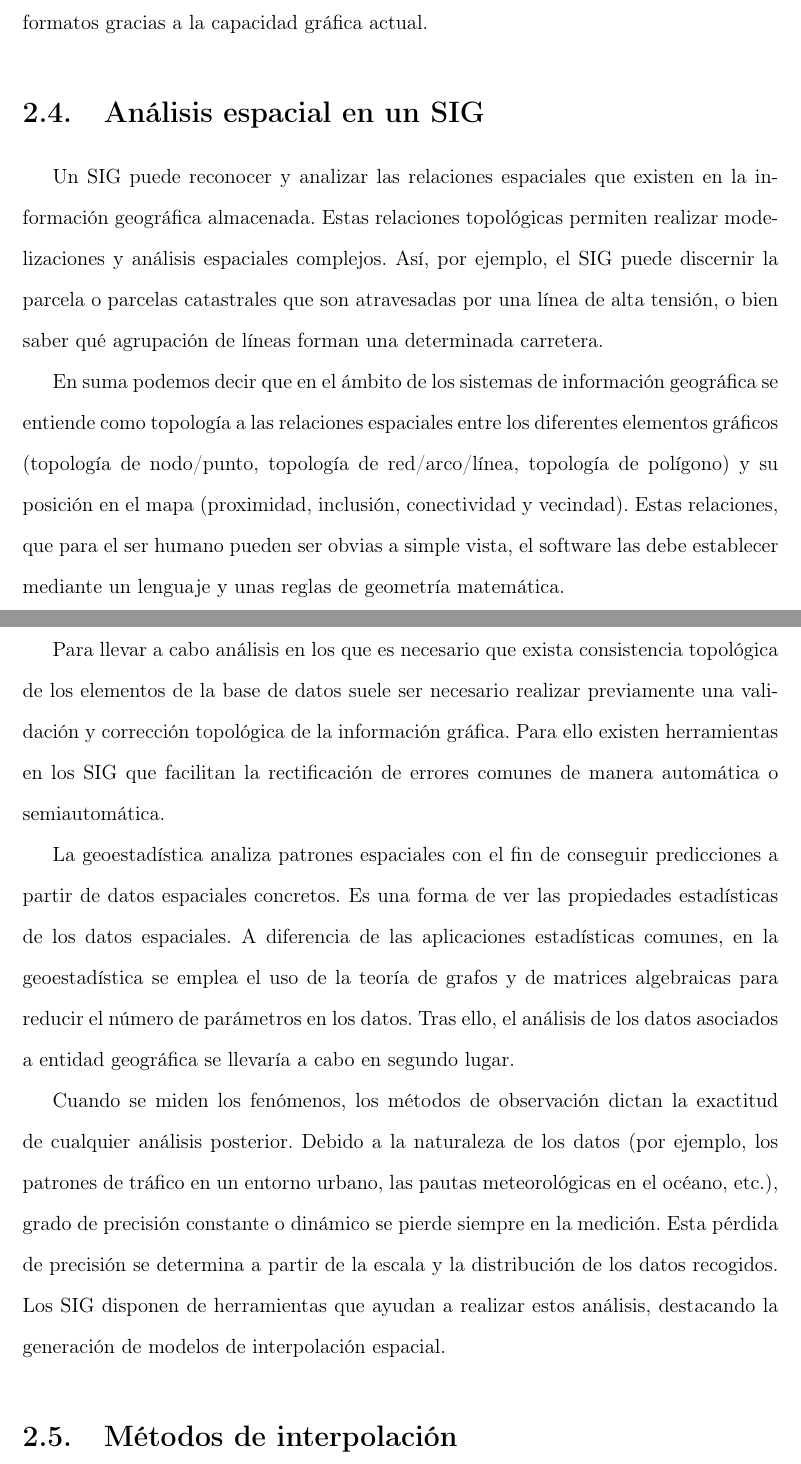
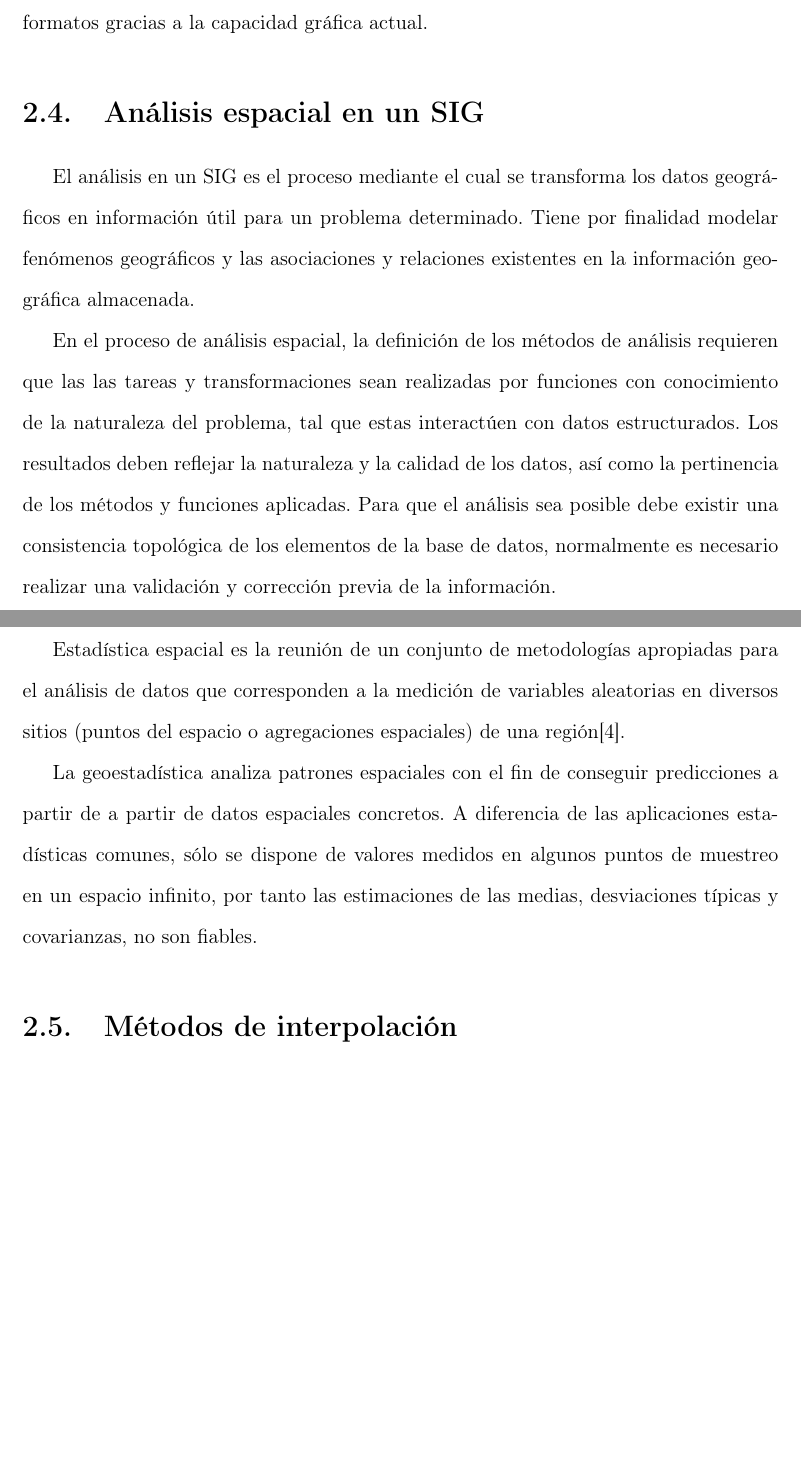
Before and after one commit to ggonzar/geodengue-doc, a LaTeX thesis (tesis.tex, which reads capitulo-2/analisis-espacial-sig.tex): two parts of pages 20 and 21 of 56 before the commit and two parts of pages 20 and 21 of 55 after it, joined at a grey line, cut so that both start at the same text, the shorter picture padded with empty space. Compiled offline with pdfLaTeX.

Commit message:
Se añade el borrador de la sección de analisis espacial

```diff
--- a/capitulo-2/analisis-espacial-sig.tex
+++ b/capitulo-2/analisis-espacial-sig.tex
@@ -1,30 +1,21 @@
 \section{Análisis espacial en un SIG}
 \label{sec:cap2-analisis-espacial-sig}
 
-Un SIG puede reconocer y analizar las relaciones espaciales que existen en la información geográfica almacenada.
-Estas relaciones topológicas permiten realizar modelizaciones y análisis espaciales complejos. Así, por ejemplo,
-el SIG puede discernir la parcela o parcelas catastrales que son atravesadas por una línea de alta tensión, o bien
-saber qué agrupación de líneas forman una determinada carretera.
+El análisis en un SIG es el proceso mediante el cual se transforma los datos geográficos en información útil
+para un problema determinado. Tiene por finalidad modelar fenómenos geográficos y las asociaciones y relaciones
+existentes en la información geográfica almacenada.
 
-En suma podemos decir que en el ámbito de los sistemas de información geográfica se entiende como topología a las
-relaciones espaciales entre los diferentes elementos gráficos (topología de nodo/punto, topología de red/arco/línea,
-topología de polígono) y su posición en el mapa (proximidad, inclusión, conectividad y vecindad). Estas relaciones,
-que para el ser humano pueden ser obvias a simple vista, el software las debe establecer mediante un lenguaje y unas
-reglas de geometría matemática.
+En el proceso de análisis espacial, la definición de los métodos de análisis requieren que las las tareas y transformaciones
+sean realizadas por funciones con conocimiento de la naturaleza del problema, tal que estas interactúen con datos
+estructurados. Los resultados deben reflejar la naturaleza y la calidad de los datos, así como la pertinencia de los métodos
+y funciones aplicadas. Para que el análisis sea posible debe existir una consistencia topológica de los elementos de la
+base de datos, normalmente es necesario realizar una validación y corrección previa de la información.
 
-Para llevar a cabo análisis en los que es necesario que exista consistencia topológica de los elementos de la base de
-datos suele ser necesario realizar previamente una validación y corrección topológica de la información gráfica.
-Para ello existen herramientas en los SIG que facilitan la rectificación de errores comunes de manera automática o
-semiautomática.
+Estadística espacial es la reunión de un conjunto de metodologías apropiadas para el análisis de datos que corresponden
+a la medición de variables aleatorias en diversos sitios (puntos del espacio o agregaciones espaciales) de una
+región\cite{rgeraldoGeoestasistica}.
 
-La geoestadística analiza patrones espaciales con el fin de conseguir predicciones a partir de datos espaciales concretos.
-Es una forma de ver las propiedades estadísticas de los datos espaciales. A diferencia de las aplicaciones estadísticas
-comunes, en la geoestadística se emplea el uso de la teoría de grafos y de matrices algebraicas para reducir el número de
-parámetros en los datos. Tras ello, el análisis de los datos asociados a entidad geográfica se llevaría a cabo en segundo
-lugar.
-
-Cuando se miden los fenómenos, los métodos de observación dictan la exactitud de cualquier análisis posterior. Debido a
-la naturaleza de los datos (por ejemplo, los patrones de tráfico en un entorno urbano, las pautas meteorológicas en el
-océano, etc.), grado de precisión constante o dinámico se pierde siempre en la medición. Esta pérdida de precisión se
-determina a partir de la escala y la distribución de los datos recogidos. Los SIG disponen de herramientas que ayudan a
-realizar estos análisis, destacando la generación de modelos de interpolación espacial.
+La geoestadística analiza patrones espaciales con el fin de conseguir predicciones a partir de
+a partir de datos espaciales concretos. A diferencia de las aplicaciones estadísticas comunes, sólo se dispone de valores
+medidos en algunos puntos de muestreo en un espacio infinito, por tanto las estimaciones de las medias, desviaciones típicas
+y covarianzas, no son fiables.
```
Also changed, not shown: referencias.tex (+19 -0 lines).
